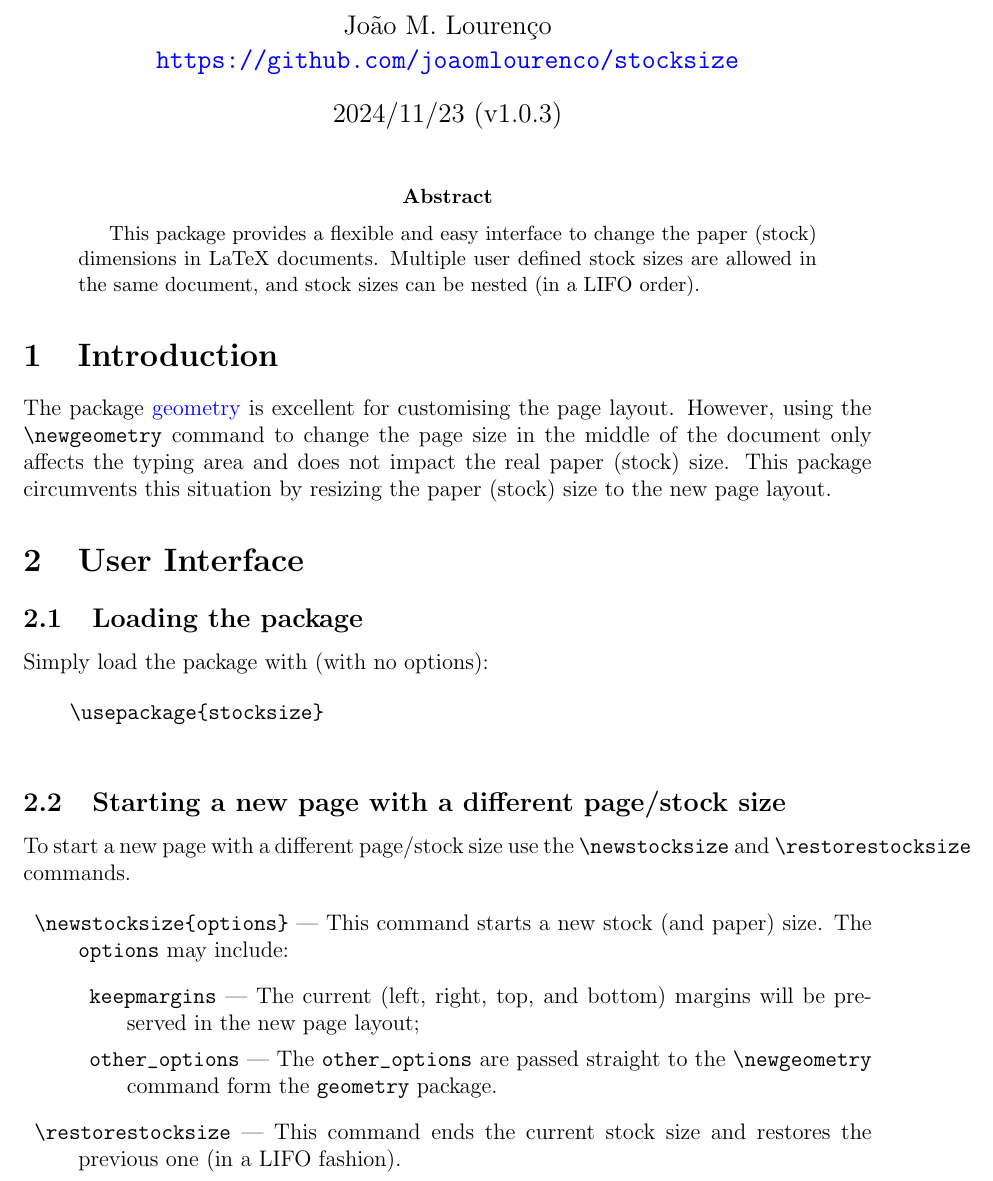
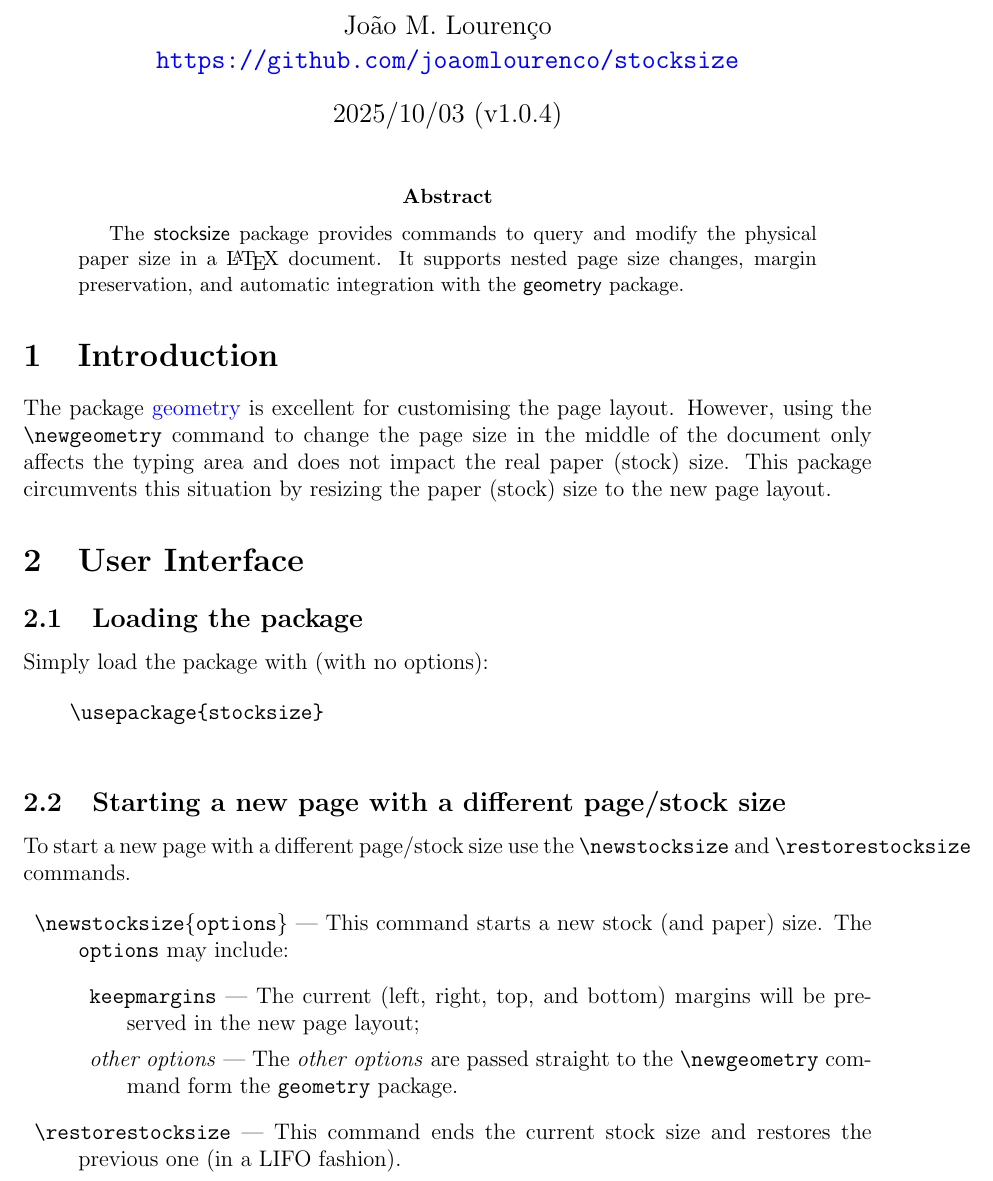
Before and after one commit to joaomlourenco/stocksize, a LaTeX paper (stocksize-doc.tex, which reads stocksize.sty): part of page 1 of 14, cut so that both start at the same text. Compiled offline with pdfLaTeX.

Commit message:
Updated package documentation
Signed-off-by: João M. Lourenço <joao.lourenco@fct.unl.pt>

```diff
--- a/stocksize-doc.tex
+++ b/stocksize-doc.tex
@@ -41,22 +49,22 @@
 
 \begin{document}
 
-  \title{The \textsf{\filename} package}
+  \title{The \ssname\ package}
   \author{João M. Lourenço\\\url{https://github.com/joaomlourenco/stocksize}}
   \date{\filedate\ (v\fileversion)}
 
   \maketitle
 
   \begin{abstract}
-    This package provides a flexible and easy interface to change the paper (stock) dimensions in LaTeX documents.
-    Multiple user defined stock sizes are allowed in the same document, and stock sizes can be nested (in a LIFO order).
+    The \ssname\  package provides commands to query and modify the physical paper size in a \LaTeX{} document.
+    It supports nested page size changes, margin preservation, and automatic integration with the \textsf{geometry} package.
   \end{abstract}
 
 \section{Introduction}
 
   The package
     \href{https://github.com/davidcarlisle/geometry}{geometry}
-is excellent for customising the page layout. However, using the \verb!\newgeometry! command to change the page size in the middle of the document only affects the typing area and does not impact the real paper (stock) size. This package circumvents this situation by resizing the paper (stock) size to the new page layout.
+is excellent for customising the page layout. However, using the \cs{newgeometry} command to change the page size in the middle of the document only affects the typing area and does not impact the real paper (stock) size. This package circumvents this situation by resizing the paper (stock) size to the new page layout.
 
 \section{User Interface}
 
@@ -70,15 +78,15 @@ is excellent for customising the page layout. However, using the \verb!\newgeome
 
 \subsection{Starting a new page with a different page/stock size}
 
-To start a new page with a different page/stock size use the \verb!\newstocksize! and \verb!\restorestocksize! commands.
+To start a new page with a different page/stock size use the \cs{newstocksize} and \cs{restorestocksize} commands.
 
   \begin{description}
-    \item[] \verb!\newstocksize{options}! — This command starts a new stock (and paper) size.  The \verb!options! may include:
+    \item[] \cs{newstocksize}\marg{options} — This command starts a new stock (and paper) size.  The \verb!options! may include:
     \begin{description}
-      \item[] \verb!keepmargins! — The current (left, right, top, and bottom) margins will be preserved in the new page layout;
-      \item[] \verb!other_options! — The \verb!other_options! are passed straight to the \verb!\newgeometry! command form the \verb!geometry! package.
+      \item[] \texttt{keepmargins} — The current (left, right, top, and bottom) margins will be preserved in the new page layout;
+      \item[] \emph{other options} — The \emph{other options} are passed straight to the \verb!\newgeometry! command form the \verb!geometry! package.
     \end{description}
-    \item[] \verb!\restorestocksize! — This command ends the current stock size and restores the previous one (in a LIFO fashion).
+    \item[] \cs{restorestocksize} — This command ends the current stock size and restores the previous one (in a LIFO fashion).
   \end{description}
 
 \subsection{Nesting different page/stock sizes}
--- a/stocksize.sty
+++ b/stocksize.sty
@@ -12,8 +12,8 @@
 %% and version 1.3c or later is part of all distributions of LaTeX
 %% version 2006/05/20 or later.
 %%
-\def\fileversion{1.0.3}
-\def\filedate   {2024/11/23}
+\def\fileversion{1.0.4}
+\def\filedate   {2025/10/03}
 \edef\filename  {\@currname}
 
 \ProvidesPackage{stocksize}[%
```
Also changed, not shown: README.md, stocksize-doc.pdf, stocksize-doc.tex (24 more changed lines), stocksize.sty (42 more changed lines), 1 other file.
